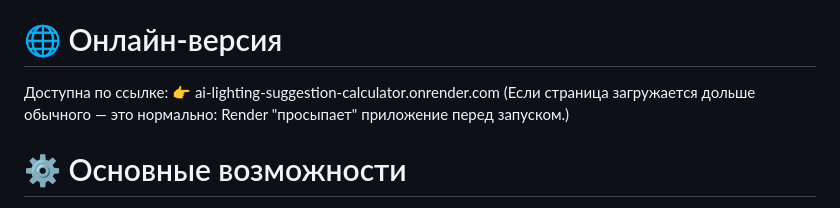
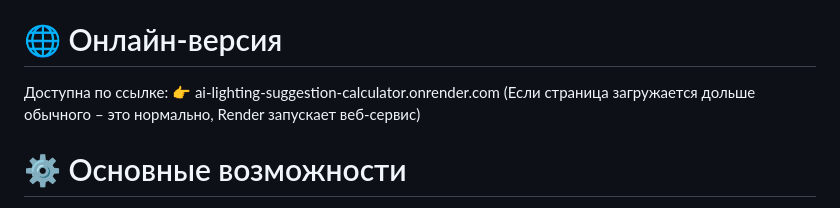
Before and after one commit to LevMedianik/AI_lighting_suggestion_calculator, a Markdown page: README.md, the part around the change. GitHub-like rendering.

```diff
--- a/README.md
+++ b/README.md
@@ -5,7 +5,7 @@
 # 🌐 Онлайн-версия
 Доступна по ссылке:
 👉 ai-lighting-suggestion-calculator.onrender.com
-(Если страница загружается дольше обычного — это нормально: Render "просыпает" приложение перед запуском.)
+(Если страница загружается дольше обычного – это нормально, Render запускает веб-сервис)
 
 # ⚙️ Основные возможности
 1. Расчёт освещённости по типу помещения, площади, высоте и бюджету
```
